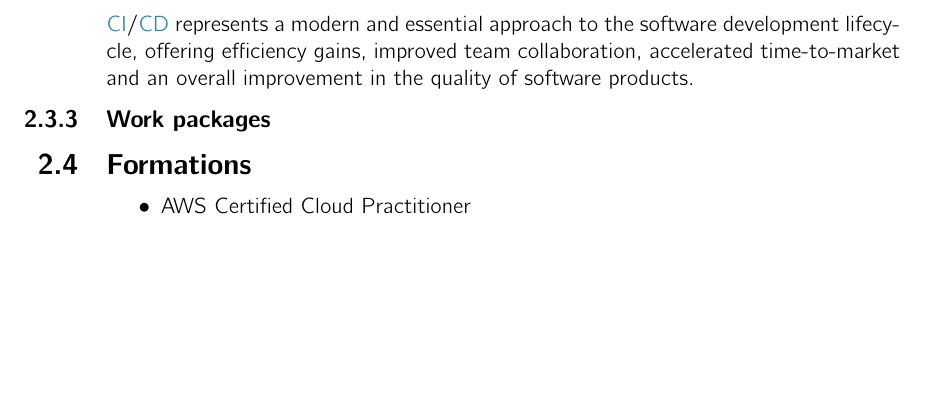
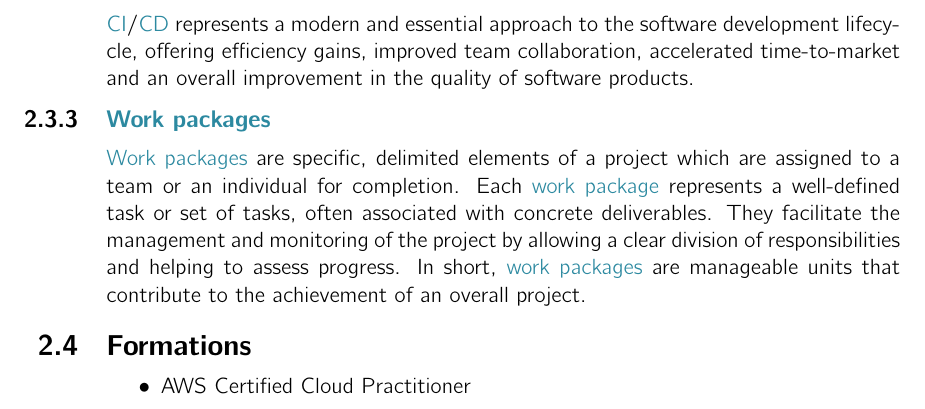
Before and after one commit to 56kcloud/master-thesis-cloud-iot-ref-architecture, a LaTeX thesis (Projet_CLIX.tex, which reads 02-main/ch2_methodology.tex): part of page 23 of 64, cut so that both start at the same text, the shorter picture padded with empty space. Compiled offline with pdfLaTeX; an older LaTeX class or package is replaced by its successor.

Commit message:
Add: work packages in methodology part

```diff
--- a/02-main/ch2_methodology.tex
+++ b/02-main/ch2_methodology.tex
@@ -124,8 +124,8 @@ In short, version management, embodied by Git, transcends its simple function of
 
 \acrshort{ci}/\acrshort{cd} represents a modern and essential approach to the software development lifecycle, offering efficiency gains, improved team collaboration, accelerated time-to-market and an overall improvement in the quality of software products.
 
-\subsection{Work packages}
-
+\subsection{\Glspl{work_package}}
+\Glspl{work_package} are specific, delimited elements of a project which are assigned to a team or an individual for completion. Each \gls{work_package} represents a well-defined task or set of tasks, often associated with concrete deliverables. They facilitate the management and monitoring of the project by allowing a clear division of responsibilities and helping to assess progress. In short, \glspl{work_package} are manageable units that contribute to the achievement of an overall project.
 
 % ------------------------------------------------------------------------------
 \section{Formations}
```
Also changed, not shown: 1 other file.
